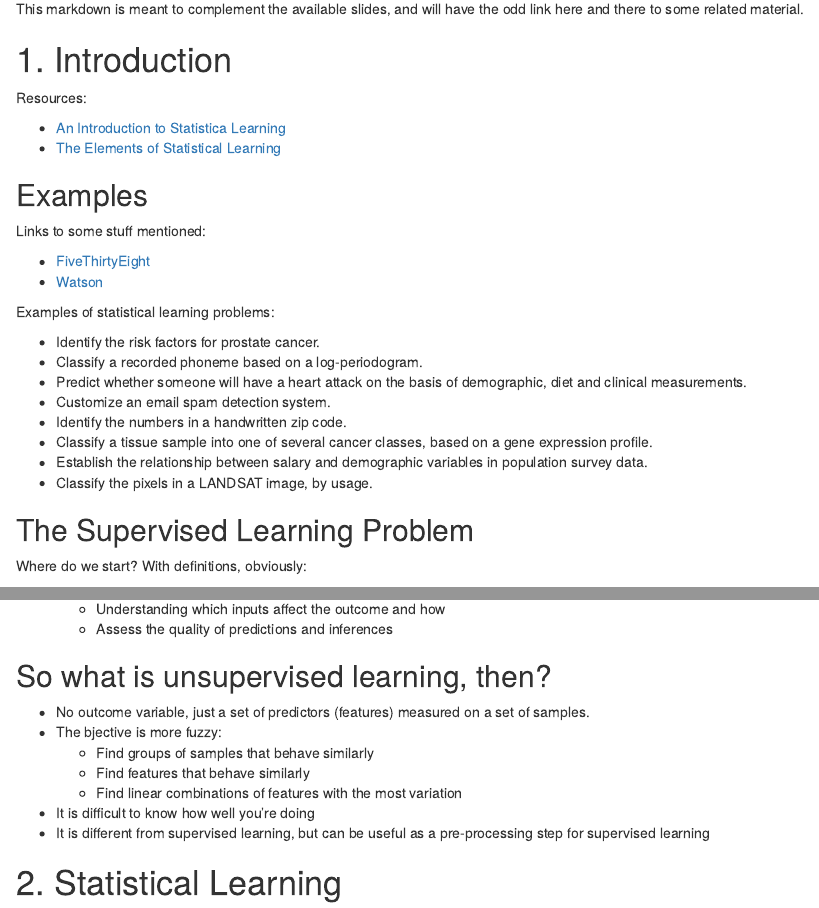
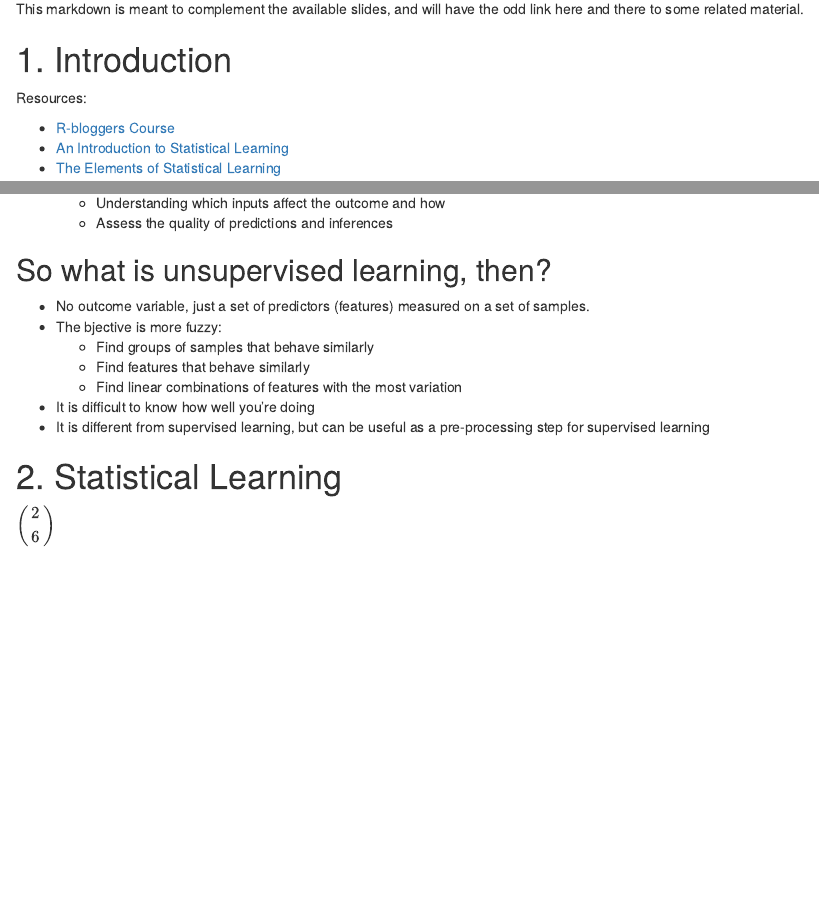
Before and after one commit to leeutjie/ml15, an R Markdown document (markdowns/Introduction to machine learning.Rmd): the page in a window 1100 px wide, from 130 px down, and a second part further down, joined at a grey line. Rendered offline with R 4.5, knitr and Pandoc, with nearby package versions.

Commit message:
Tuesday March 22 first commit on Chapter 2

```diff
--- a/markdowns/Introduction to machine learning.Rmd
+++ b/markdowns/Introduction to machine learning.Rmd
@@ -2,9 +2,10 @@
 title: "Introduction to Machine Learning"
 author: "Louis Becker"
 date: "March 21, 2018"
-output:
-  html_document:
+output: html_document
 ---
+
+
 
 This markdown is meant to complement the available slides, and will have the odd link here and there to some related material.
 
@@ -12,7 +13,8 @@ This markdown is meant to complement the available slides, and will have the odd
 
 Resources:
 
-* [An Introduction to Statistica Learning](http://www-bcf.usc.edu/~gareth/ISL/)
+* [R-bloggers Course](https://www.r-bloggers.com/in-depth-introduction-to-machine-learning-in-15-hours-of-expert-videos/)
+* [An Introduction to Statistical Learning](http://www-bcf.usc.edu/~gareth/ISL/)
 * [The Elements of Statistical Learning](https://web.stanford.edu/~hastie/Papers/ESLII.pdf)
 
 ## Examples
@@ -56,3 +58,10 @@ Where do we start? With definitions, obviously:
 * It is different from supervised learning, but can be useful as a pre-processing step for supervised learning
 
 # 2. Statistical Learning
+
+
+
+$\left(\begin{array}{c}
+2\\
+6
+\end{array}\right)$
```
Also changed, not shown: markdowns/Introduction_to_machine_learning.html.
